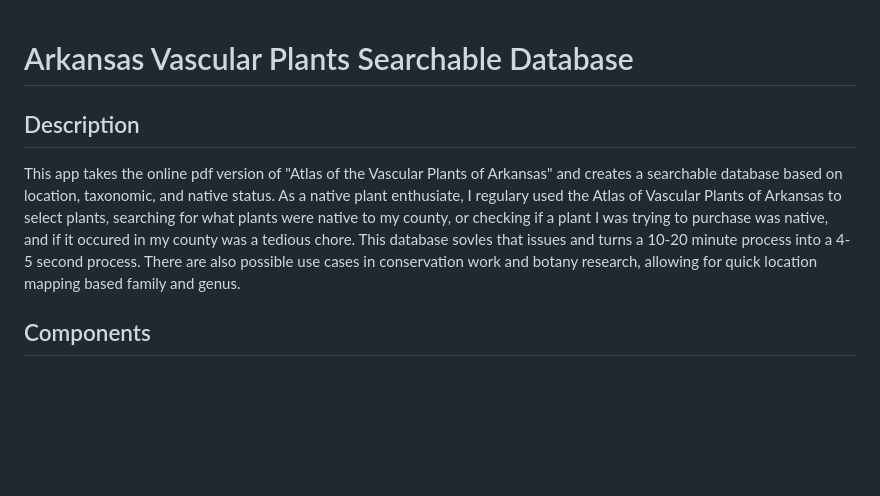
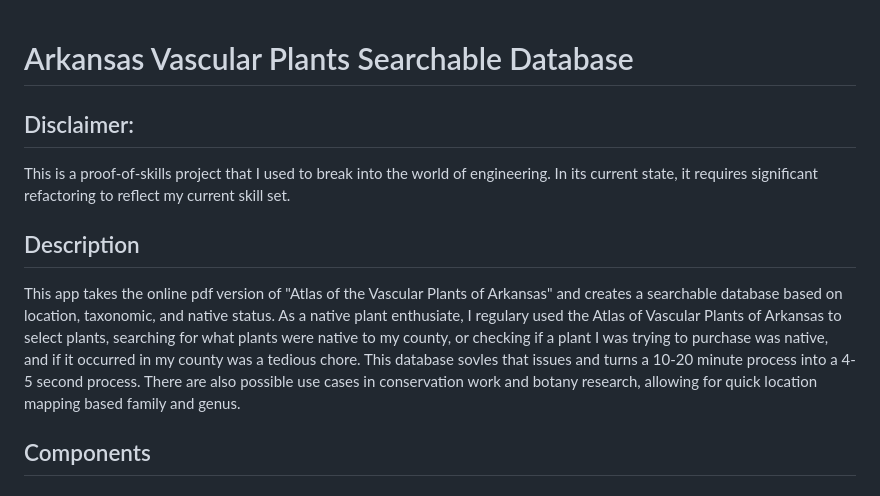
Before and after one commit to CrabroATL/Plant-Database, a Markdown page: readme.md, the part around the change. GitHub-like rendering; blank space fills up the shorter version.

Commit message:
Add project disclaimer to README
Added a disclaimer about the project's current state and refactoring needs.

```diff
--- a/readme.md
+++ b/readme.md
@@ -1,7 +1,10 @@
 # Arkansas Vascular Plants Searchable Database
 
+## Disclaimer:
+This is a proof-of-skills project that I used to break into the world of engineering. In its current state, it requires significant refactoring to reflect my current skill set.
+
 ## Description
-This app takes the online pdf version of "Atlas of the Vascular Plants of Arkansas" and creates a searchable database based on location, taxonomic, and native status. As a native plant enthusiate, I regulary used the Atlas of Vascular Plants of Arkansas to select plants, searching for what plants were native to my county, or checking if a plant I was trying to purchase was native, and if it occured in my county was a tedious chore. This database sovles that issues and turns a 10-20 minute process into a 4-5 second process. There are also possible use cases in conservation work and botany research, allowing for quick location mapping based family and genus.
+This app takes the online pdf version of "Atlas of the Vascular Plants of Arkansas" and creates a searchable database based on location, taxonomic, and native status. As a native plant enthusiate, I regulary used the Atlas of Vascular Plants of Arkansas to select plants, searching for what plants were native to my county, or checking if a plant I was trying to purchase was native, and if it occurred in my county was a tedious chore. This database sovles that issues and turns a 10-20 minute process into a 4-5 second process. There are also possible use cases in conservation work and botany research, allowing for quick location mapping based family and genus.
 
 ## Components
 
```
